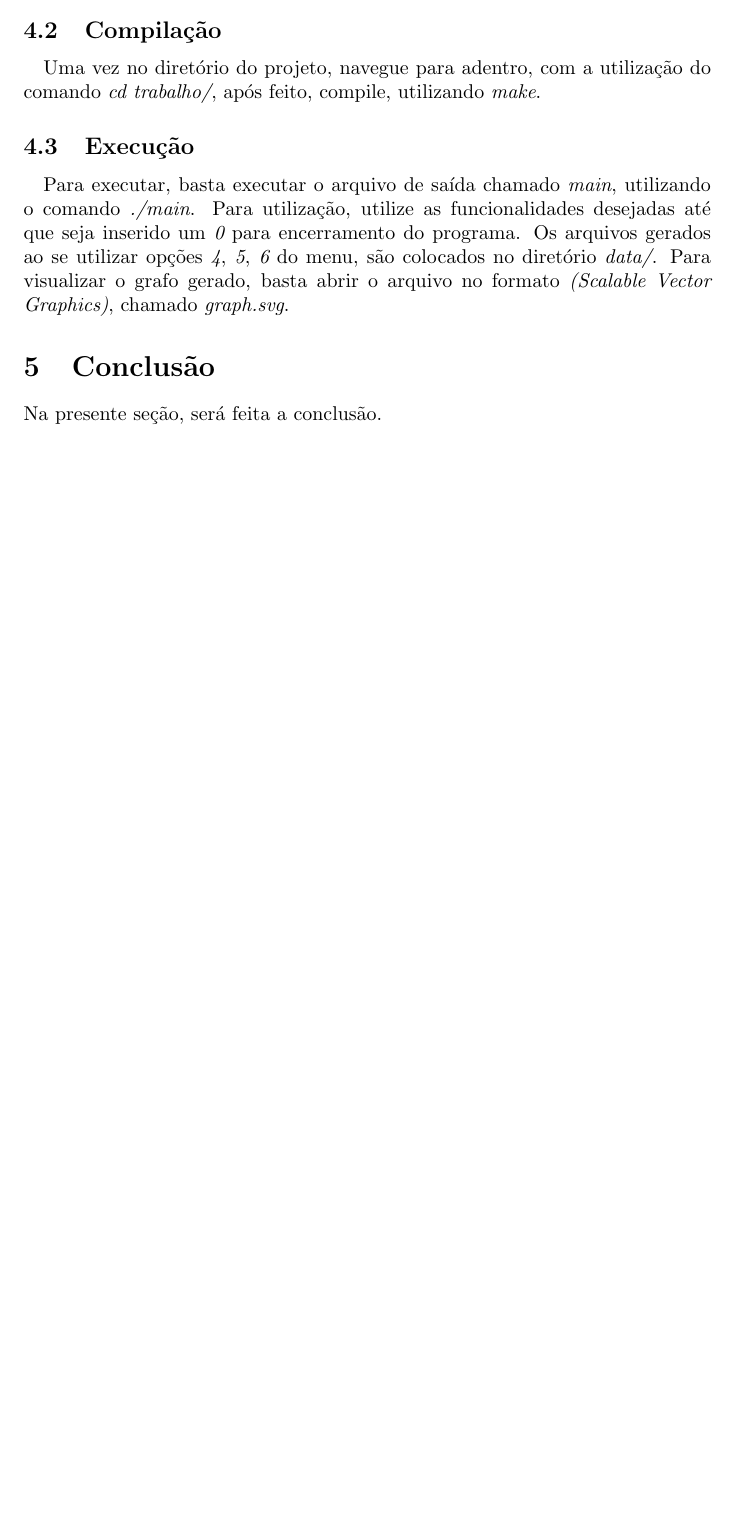
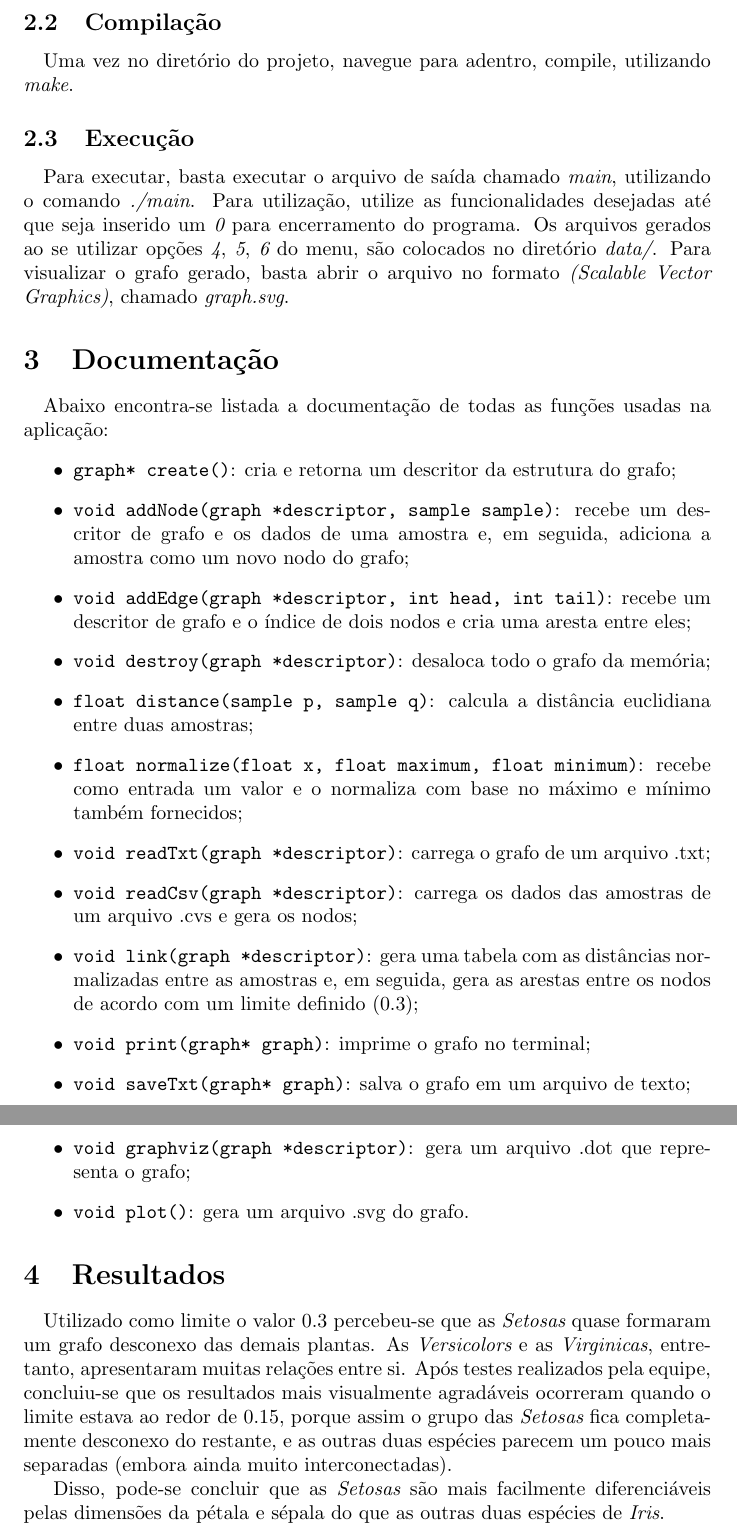
Before and after one commit to babireski/TEG0002, a LaTeX document (trabalho/report/report.tex): part of page 2 of 2 before the commit and two parts of pages 2 and 3 of 3 after it, the two joined at a grey line, cut so that both start at the same text, the shorter picture padded with empty space. Compiled offline with pdfLaTeX.

Commit message:
report finished

```diff
--- a/trabalho/report/report.tex
+++ b/trabalho/report/report.tex
@@ -25,5 +30,25 @@
+			\subsection{Compilação}
+				\paragraph{} Uma vez no diretório do projeto, navegue para adentro, compile, utilizando {\it make}.
+
+			\subsection{Execução}
+				\paragraph{} Para executar, basta executar o arquivo de saída chamado {\it main}, utilizando o comando {\it ./main}. Para utilização, utilize as funcionalidades desejadas até que seja inserido um {\it 0} para encerramento do programa. Os arquivos gerados ao se utilizar opções {\it 4}, {\it 5}, {\it 6} do menu, são colocados no diretório {\it data/}. Para visualizar o grafo gerado, basta abrir o arquivo no formato {\it (Scalable Vector Graphics)}, chamado {\it graph.svg}.
 
     \section{Documentação}
-        Na presente seção, será apresentada a documentação detalhada do código implementado.
+		\paragraph{} Abaixo encontra-se listada a documentação de todas as funções usadas na aplicação:
+        \begin{itemize}
+			\item \texttt{graph* create()}: cria e retorna um descritor da estrutura do grafo;
+			\item \texttt{void addNode(graph *descriptor, sample sample)}: recebe um des- critor de grafo e os dados de uma amostra e, em seguida, adiciona a amostra como um novo nodo do grafo;
+			\item \texttt{void addEdge(graph *descriptor, int head, int tail)}: recebe um descritor de grafo e o índice de dois nodos e cria uma aresta entre eles;
+			\item \texttt{void destroy(graph *descriptor)}: desaloca todo o grafo da memória;
+			\item \texttt{float distance(sample p, sample q)}: calcula a distância euclidiana entre duas amostras;
+			\item \texttt{float normalize(float x, float maximum, float minimum)}: recebe como entrada um valor e o normaliza com base no máximo e mínimo também fornecidos;
+			\item \texttt{void readTxt(graph *descriptor)}: carrega o grafo de um arquivo .txt;
+			\item \texttt{void readCsv(graph *descriptor)}: carrega os dados das amostras de um arquivo .cvs e gera os nodos;
+			\item \texttt{void link(graph *descriptor)}: gera uma tabela com as distâncias normalizadas entre as amostras e, em seguida, gera as arestas entre os nodos de acordo com um limite definido (0.3);
+			\item \texttt{void print(graph* graph)}: imprime o grafo no terminal;
+			\item \texttt{void saveTxt(graph* graph)}: salva o grafo em um arquivo de texto;
+			\item \texttt{void graphviz(graph *descriptor)}: gera um arquivo .dot que representa o grafo;
+			\item \texttt{void plot()}: gera um arquivo .svg do grafo.
+		\end{itemize}
 
     \section{Resultados}
@@ -36,9 +55,3 @@
-        \subsection{Compilação}
-            \paragraph{} Uma vez no diretório do projeto, navegue para adentro, com a utilização do comando {\it cd trabalho/}, após feito, compile, utilizando {\it make}.
-
-        \subsection{Execução}
-            \paragraph{} Para executar, basta executar o arquivo de saída chamado {\it main}, utilizando o comando {\it ./main}. Para utilização, utilize as funcionalidades desejadas até que seja inserido um {\it 0} para encerramento do programa. Os arquivos gerados ao se utilizar opções {\it 4}, {\it 5}, {\it 6} do menu, são colocados no diretório {\it data/}. Para visualizar o grafo gerado, basta abrir o arquivo no formato {\it (Scalable Vector Graphics)}, chamado {\it graph.svg}.
-    \section{Conclusão}
-        Na presente seção, será feita a conclusão.
-
+        \paragraph{} Utilizado como limite o valor 0.3 percebeu-se que as {\it Setosas} quase formaram um grafo desconexo das demais plantas. As {\it Versicolors} e as {\it Virginicas}, entretanto, apresentaram muitas relações entre si. Após testes realizados pela equipe, concluiu-se que os resultados mais visualmente agradáveis ocorreram quando o limite estava ao redor de 0.15, porque assim o grupo das {\it Setosas} fica completamente desconexo do restante, e as outras duas espécies parecem um pouco mais separadas (embora ainda muito interconectadas).
+		\par Disso, pode-se concluir que as {\it Setosas} são mais facilmente diferenciáveis pelas dimensões da pétala e sépala do que as outras duas espécies de {\it Iris}.
 \end{document}
```
Also changed, not shown: trabalho/report/report.pdf, trabalho/report/report.tex (13 more changed lines), 6 other files.
